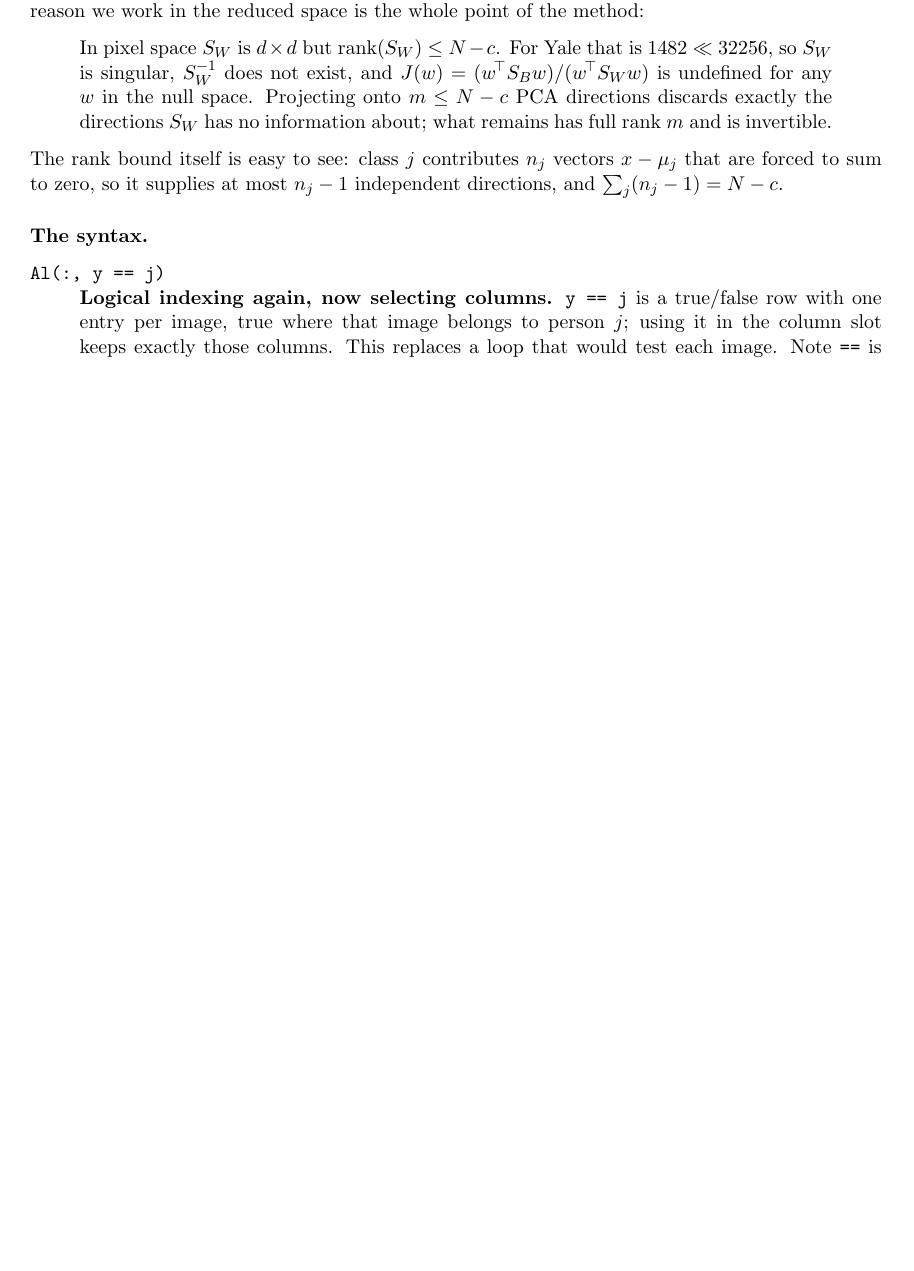
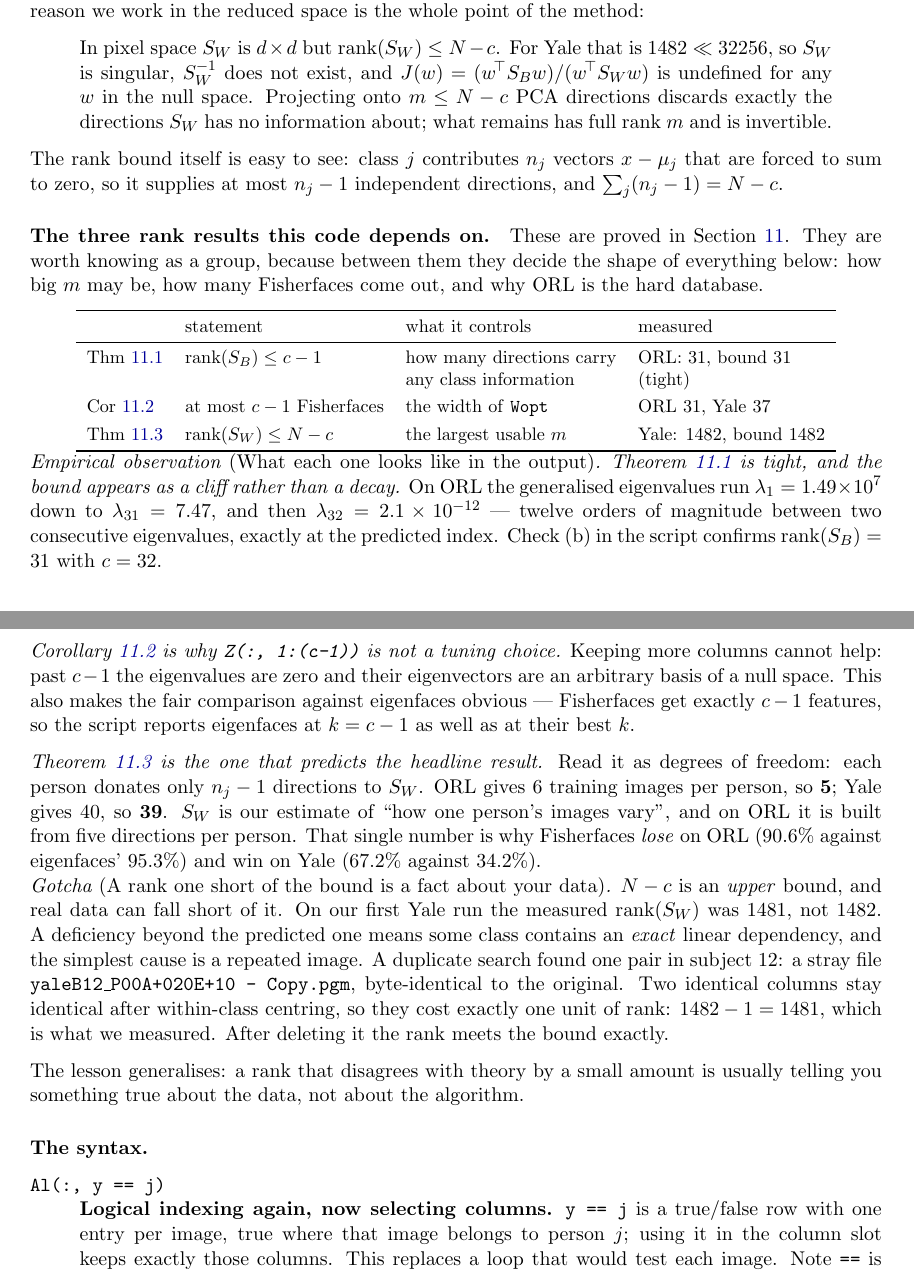
Before and after one commit to qascade/eigenfaces-vs-fisherfaces, a LaTeX paper (fisherfaces_project/study_guide.tex, which reads fisherfaces_project/walkthrough_simple.tex): part of page 67 of 73 before the commit and two parts of pages 67 and 68 of 73 after it, the two joined at a grey line, cut so that both start at the same text, the shorter picture padded with empty space. Compiled offline with pdfLaTeX.

Commit message:
Cite the three rank results where the simple script relies on them
Part VII used Theorem 11.1, Corollary 11.2 and Theorem 11.3 without
naming them or giving the measurements, so the code and the theory were
not connected at the point of use. Added a table of the three results
next to the scatter-matrix build - statement, what it controls, and the
measured value - plus an empirical observation on each:

- Thm 11.1, rank(S_B) <= c-1, is tight (31 with c = 32) and shows up as
  a cliff rather than a decay: lambda_31 = 7.47 then
  lambda_32 = 2.1e-12, twelve orders of magnitude at exactly the
  predicted index.
- Cor 11.2 is why Z(:, 1:(c-1)) is not a tuning choice, and why the
  script also reports eigenfaces at k = c-1 for a fair comparison.
- Thm 11.3 read as degrees of freedom predicts the headline result:
  each person donates n_j - 1 directions to S_W, so 5 on ORL against 39
  on Yale, which is why Fisherfaces lose on ORL (90.6 vs 95.3) and win
  on Yale (67.2 vs 34.2).

Also carried over the gotcha that a rank one short of the bound is a
fact about the data: our first Yale run measured 1481 and the missing
unit was a duplicated image file in subject 12.

Check (b) in the walkthrough now says which theorem it is testing and
what it would mean if it came out below c-1.

Labelled section 11 and the corollary so these can be cross-referenced.
Every figure quoted traces to run_log.txt. 73 pages, 0 overfull boxes,
0 undefined refs.

```diff
--- a/fisherfaces_project/walkthrough_simple.tex
+++ b/fisherfaces_project/walkthrough_simple.tex
@@ -810,6 +810,67 @@ The rank bound itself is easy to see: class $j$ contributes $n_j$ vectors
 $x - \mu_j$ that are forced to sum to zero, so it supplies at most $n_j - 1$
 independent directions, and $\sum_j (n_j - 1) = N - c$.
 
+\paragraph{The three rank results this code depends on.} These are proved in
+Section~\ref{sec:rankthms}. They are worth knowing as a group, because between
+them they decide the shape of everything below: how big $m$ may be, how many
+Fisherfaces come out, and why ORL is the hard database.
+
+\begin{center}
+\small
+\begin{tabular}{llll}
+\toprule
+ & statement & what it controls & measured \\
+\midrule
+Thm~\ref{thm:rankSb}  & $\rank(\Sb)\le c-1$ & how many directions carry
+  & ORL: $31$, bound $31$ \\
+ & & any class information & (tight) \\[3pt]
+Cor~\ref{cor:ceiling} & at most $c-1$ Fisherfaces & the width of \texttt{Wopt}
+  & ORL $31$, Yale $37$ \\[3pt]
+Thm~\ref{thm:rankSw}  & $\rank(\Sw)\le N-c$ & the largest usable $m$
+  & Yale: $1482$, bound $1482$ \\
+\bottomrule
+\end{tabular}
+\end{center}
+
+\begin{observation}[What each one looks like in the output]
+\emph{Theorem~\ref{thm:rankSb} is tight, and the bound appears as a cliff rather
+than a decay.} On ORL the generalised eigenvalues run
+$\lambda_{1} = 1.49\times10^{7}$ down to $\lambda_{31} = 7.47$, and then
+$\lambda_{32} = 2.1\times10^{-12}$ --- twelve orders of magnitude between two
+consecutive eigenvalues, exactly at the predicted index. Check~(b) in the
+script confirms $\rank(\Sb) = 31$ with $c = 32$.
+
+\emph{Corollary~\ref{cor:ceiling} is why \texttt{Z(:, 1:(c-1))} is not a tuning
+choice.} Keeping more columns cannot help: past $c-1$ the eigenvalues are zero
+and their eigenvectors are an arbitrary basis of a null space. This also makes
+the fair comparison against eigenfaces obvious --- Fisherfaces get exactly
+$c-1$ features, so the script reports eigenfaces at $k = c-1$ as well as at
+their best $k$.
+
+\emph{Theorem~\ref{thm:rankSw} is the one that predicts the headline result.}
+Read it as degrees of freedom: each person donates only $n_j - 1$ directions to
+$\Sw$. ORL gives $6$ training images per person, so $\mathbf{5}$; Yale gives
+$40$, so $\mathbf{39}$. $\Sw$ is our estimate of ``how one person's images
+vary'', and on ORL it is built from five directions per person. That single
+number is why Fisherfaces \emph{lose} on ORL ($90.6\%$ against eigenfaces'
+$95.3\%$) and win on Yale ($67.2\%$ against $34.2\%$).
+\end{observation}
+
+\begin{gotcha}[A rank one short of the bound is a fact about your data]
+$N-c$ is an \emph{upper} bound, and real data can fall short of it. On our
+first Yale run the measured $\rank(\Sw)$ was $1481$, not $1482$. A deficiency
+beyond the predicted one means some class contains an \emph{exact} linear
+dependency, and the simplest cause is a repeated image. A duplicate search
+found one pair in subject 12: a stray file
+\texttt{yaleB12\_P00A+020E+10 - Copy.pgm}, byte-identical to the original. Two
+identical columns stay identical after within-class centring, so they cost
+exactly one unit of rank: $1482 - 1 = 1481$, which is what we measured. After
+deleting it the rank meets the bound exactly.
+
+The lesson generalises: a rank that disagrees with theory by a small amount is
+usually telling you something true about the data, not about the algorithm.
+\end{gotcha}
+
 \paragraph{The syntax.}
 \begin{description}[leftmargin=*,style=nextline,nosep]
 \item[\texttt{Al(:, y == j)}] \textbf{Logical indexing again, now selecting
```
Also changed, not shown: fisherfaces_project/study_guide.tex (+2 -1 lines), fisherfaces_project/study_guide.pdf, fisherfaces_project/walkthrough_simple.tex (9 more changed lines).
